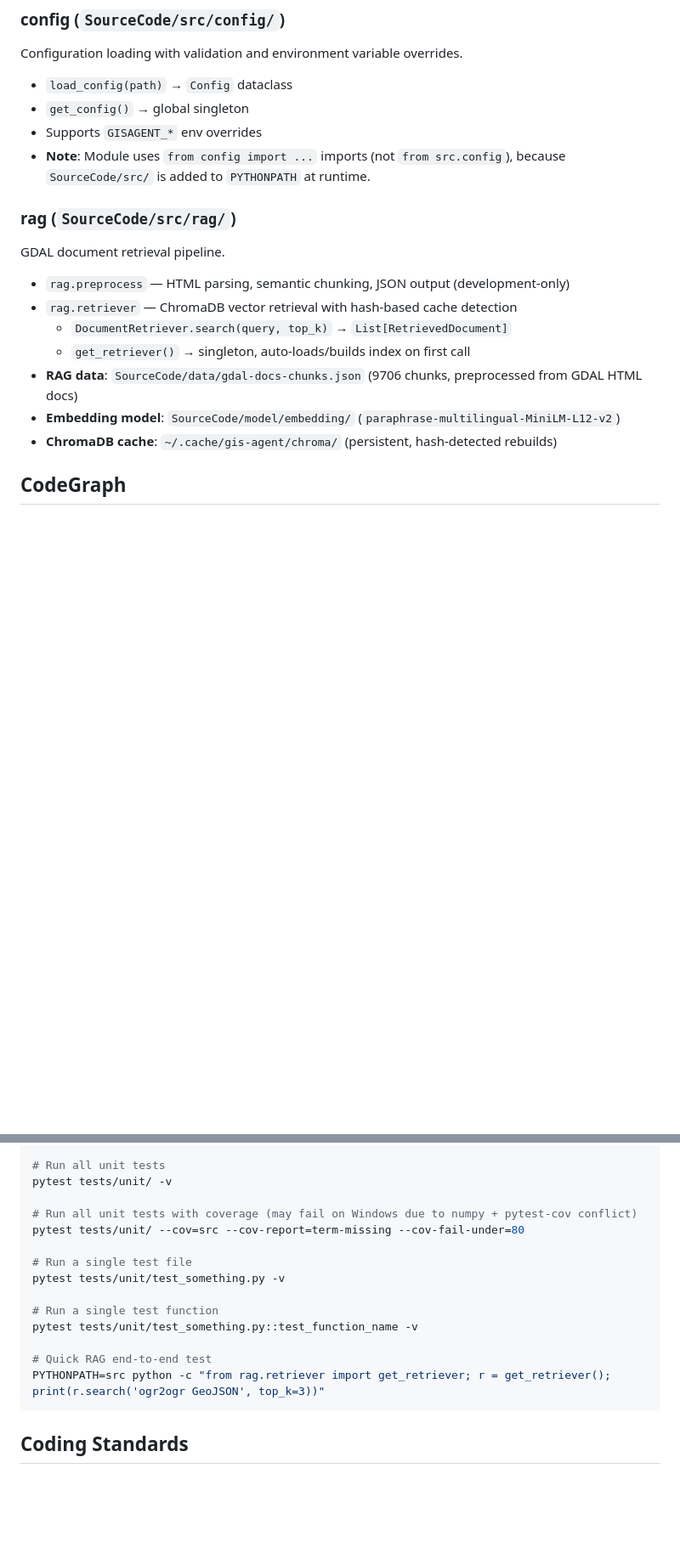
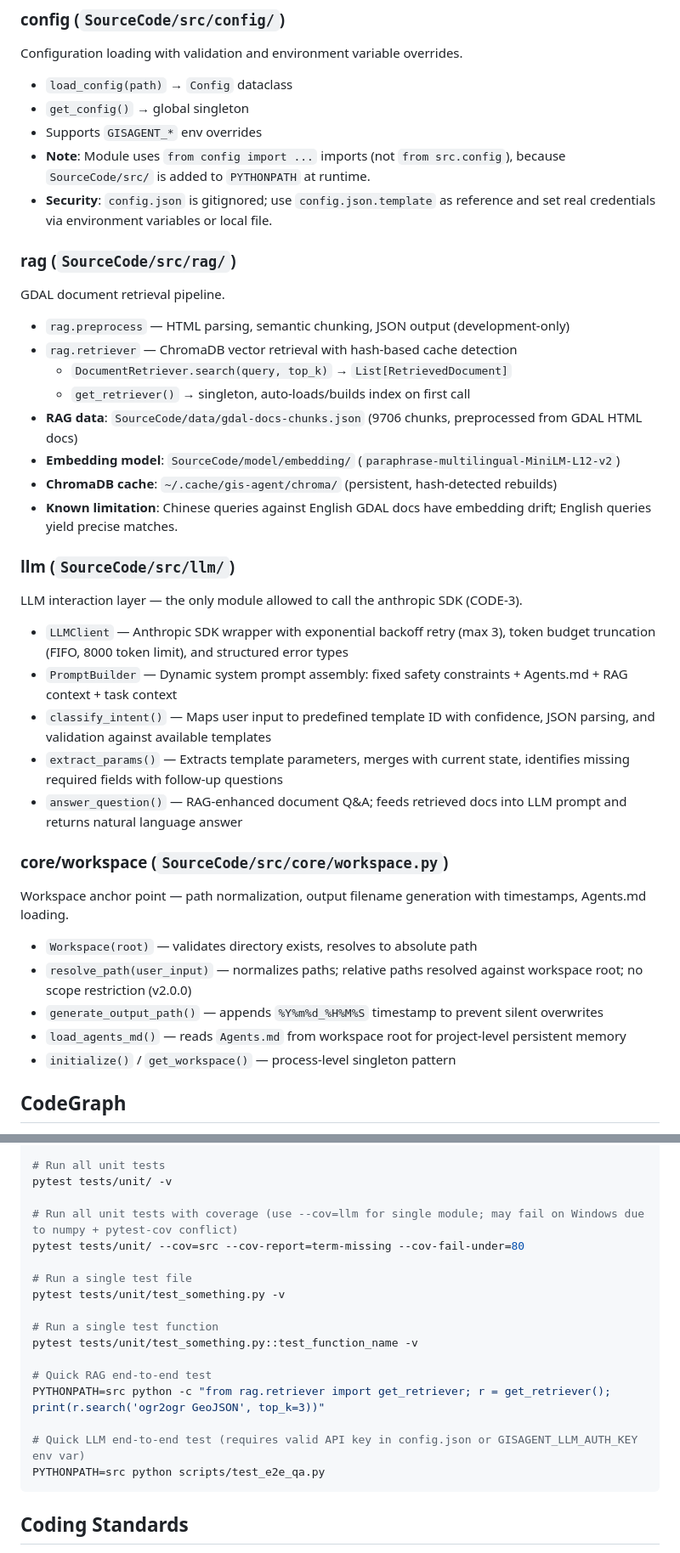
Before and after one commit to Beingkkk/gis_agent, a Markdown page: CLAUDE.md, 2 parts joined by grey strips. Shown at 85% size. Rendered like a GitHub page; blank space fills up the shorter version.

Commit message:
docs(CLAUDE.md): update to reflect llm and workspace module implementation
- Update current phase: llm and core/workspace are now implemented
- Add llm module section with client, prompts, intent, params, qa
- Add core/workspace section with path normalization and timestamps
- Update Important Files with llm source files and plan documents
- Replace config.json with config.json.template in references
- Add RAG known limitation: Chinese query embedding drift
- Add security note about gitignored config.json and llm-only anthropic rule
- Add LLM end-to-end test command

Co-Authored-By: Claude Opus 4.7 (1M context) <noreply@anthropic.com>

````diff
--- a/CLAUDE.md
+++ b/CLAUDE.md
@@ -65,6 +65,7 @@ Configuration loading with validation and environment variable overrides.
 - `get_config()` → global singleton
 - Supports `GISAGENT_*` env overrides
 - **Note**: Module uses `from config import ...` imports (not `from src.config`), because `SourceCode/src/` is added to `PYTHONPATH` at runtime.
+- **Security**: `config.json` is gitignored; use `config.json.template` as reference and set real credentials via environment variables or local file.
 
 ### rag (`SourceCode/src/rag/`)
 
@@ -77,6 +78,27 @@ GDAL document retrieval pipeline.
 - **RAG data**: `SourceCode/data/gdal-docs-chunks.json` (9706 chunks, preprocessed from GDAL HTML docs)
 - **Embedding model**: `SourceCode/model/embedding/` (`paraphrase-multilingual-MiniLM-L12-v2`)
 - **ChromaDB cache**: `~/.cache/gis-agent/chroma/` (persistent, hash-detected rebuilds)
+- **Known limitation**: Chinese queries against English GDAL docs have embedding drift; English queries yield precise matches.
+
+### llm (`SourceCode/src/llm/`)
+
+LLM interaction layer — the only module allowed to call the anthropic SDK (CODE-3).
+
+- `LLMClient` — Anthropic SDK wrapper with exponential backoff retry (max 3), token budget truncation (FIFO, 8000 token limit), and structured error types
+- `PromptBuilder` — Dynamic system prompt assembly: fixed safety constraints + Agents.md + RAG context + task context
+- `classify_intent()` — Maps user input to predefined template ID with confidence, JSON parsing, and validation against available templates
+- `extract_params()` — Extracts template parameters, merges with current state, identifies missing required fields with follow-up questions
+- `answer_question()` — RAG-enhanced document Q&A; feeds retrieved docs into LLM prompt and returns natural language answer
+
+### core/workspace (`SourceCode/src/core/workspace.py`)
+
+Workspace anchor point — path normalization, output filename generation with timestamps, Agents.md loading.
+
+- `Workspace(root)` — validates directory exists, resolves to absolute path
+- `resolve_path(user_input)` — normalizes paths; relative paths resolved against workspace root; no scope restriction (v2.0.0)
+- `generate_output_path()` — appends `%Y%m%d_%H%M%S` timestamp to prevent silent overwrites
+- `load_agents_md()` — reads `Agents.md` from workspace root for project-level persistent memory
+- `initialize()` / `get_workspace()` — process-level singleton pattern
 
 ## CodeGraph
 
@@ -142,7 +164,7 @@ mypy --strict src/
 # Run all unit tests
 pytest tests/unit/ -v
 
-# Run all unit tests with coverage (may fail on Windows due to numpy + pytest-cov conflict)
+# Run all unit tests with coverage (use --cov=llm for single module; may fail on Windows due to numpy + pytest-cov conflict)
 pytest tests/unit/ --cov=src --cov-report=term-missing --cov-fail-under=80
 
 # Run a single test file
@@ -153,6 +175,9 @@ pytest tests/unit/test_something.py::test_function_name -v
 
 # Quick RAG end-to-end test
 PYTHONPATH=src python -c "from rag.retriever import get_retriever; r = get_retriever(); print(r.search('ogr2ogr GeoJSON', top_k=3))"
+
+# Quick LLM end-to-end test (requires valid API key in config.json or GISAGENT_LLM_AUTH_KEY env var)
+PYTHONPATH=src python scripts/test_e2e_qa.py
 ```
 
 ## Coding Standards
````
Also changed, not shown: other parts of CLAUDE.md (+11 -2 lines).
